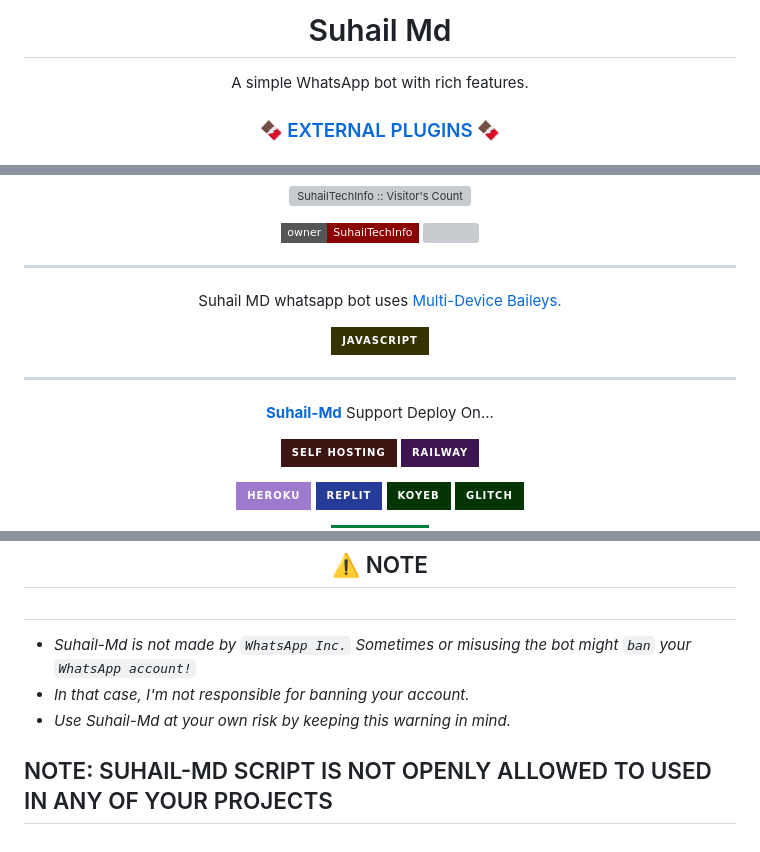
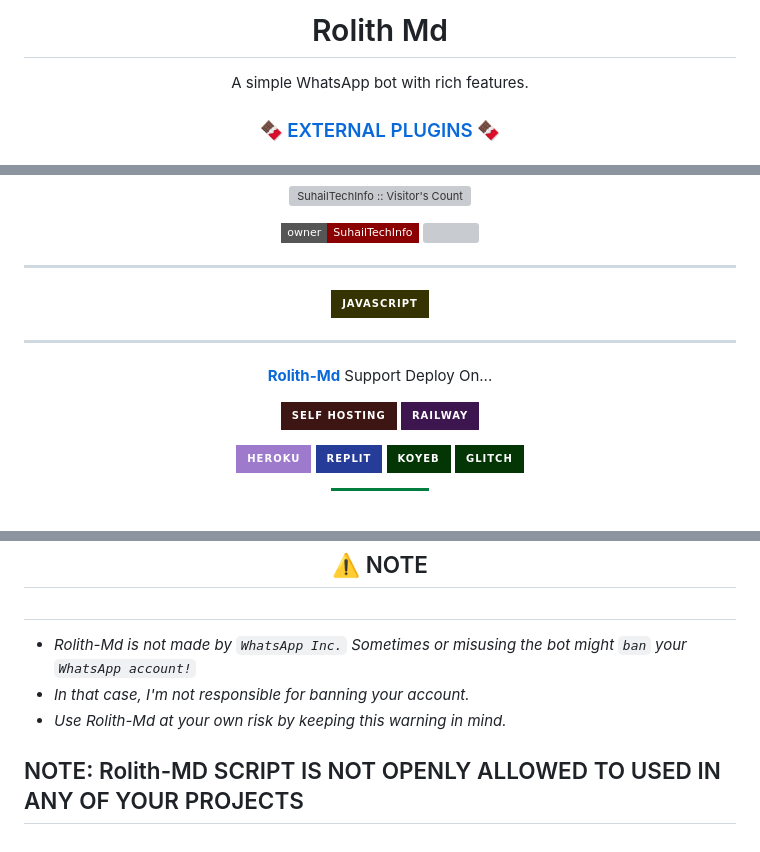
Before and after one commit to r0lith/Rolith-md, a Markdown page: README.md, 3 parts joined by grey strips. Rendered like a GitHub page; badges without logos; blank space fills up the shorter version; grey boxes are pictures that could not be loaded.

```diff
--- a/README.md
+++ b/README.md
@@ -1,4 +1,4 @@
- <h1 align="center"> Suhail Md </h1>
+ <h1 align="center"> Rolith Md </h1>
 <p align="center"> A simple WhatsApp bot with rich features. </p>
 
 
@@ -53,9 +51,7 @@
 
 
 
-<p align="center"> Suhail MD whatsapp bot uses
-  <a href="https://github.com/adiwajshing/Baileys">Multi-Device Baileys.</a>
-</p>
+
 <p align="center">
   <img title="Whatsapp-Bot-Javascript" src="https://img.shields.io/badge/Javascript-363303?style=for-the-badge&logo=javascript&logoColor=c6c631"></img>
 </p>
@@ -63,7 +59,7 @@
 ---
 
 <p align="center">
-  <a href="https://github.com/SuhailTechInfo/Suhail-Md"><b>Suhail-Md</b></a> Support Deploy On...
+  <a href="https://github.com/SuhailTechInfo/Suhail-Md"><b>Rolith-Md</b></a> Support Deploy On...
 </p>
 
 <p align="center">
@@ -145,10 +141,10 @@
 
 ##
 
-- *Suhail-Md is not made by `WhatsApp Inc.` Sometimes or misusing the bot might `ban` your `WhatsApp account!`*
+- *Rolith-Md is not made by `WhatsApp Inc.` Sometimes or misusing the bot might `ban` your `WhatsApp account!`*
 - *In that case, I'm not responsible for banning your account.*
-- *Use Suhail-Md at your own risk by keeping this warning in mind.*
+- *Use Rolith-Md at your own risk by keeping this warning in mind.*
 
 
 
-## NOTE: SUHAIL-MD SCRIPT IS NOT OPENLY ALLOWED TO USED IN ANY OF YOUR PROJECTS
+## NOTE: Rolith-MD SCRIPT IS NOT OPENLY ALLOWED TO USED IN ANY OF YOUR PROJECTS
```
Also changed, not shown: other parts of README.md (+3 -5 lines).
